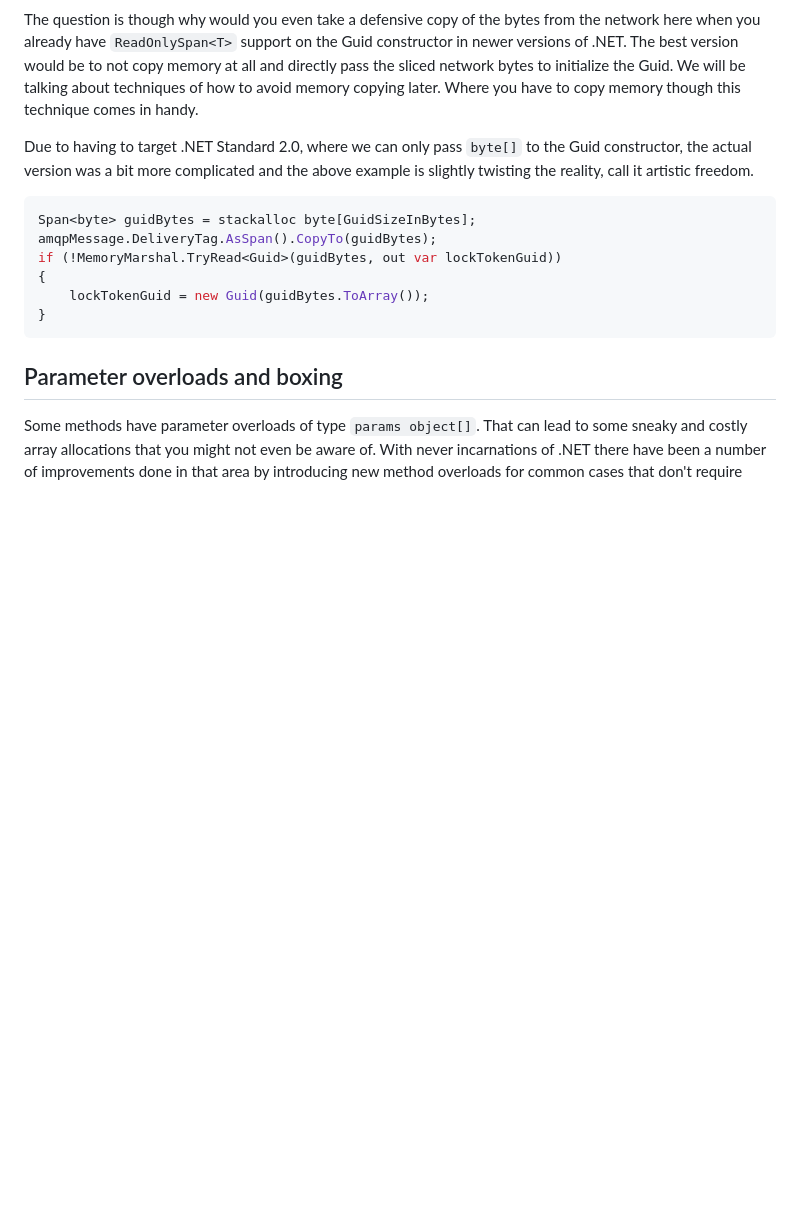
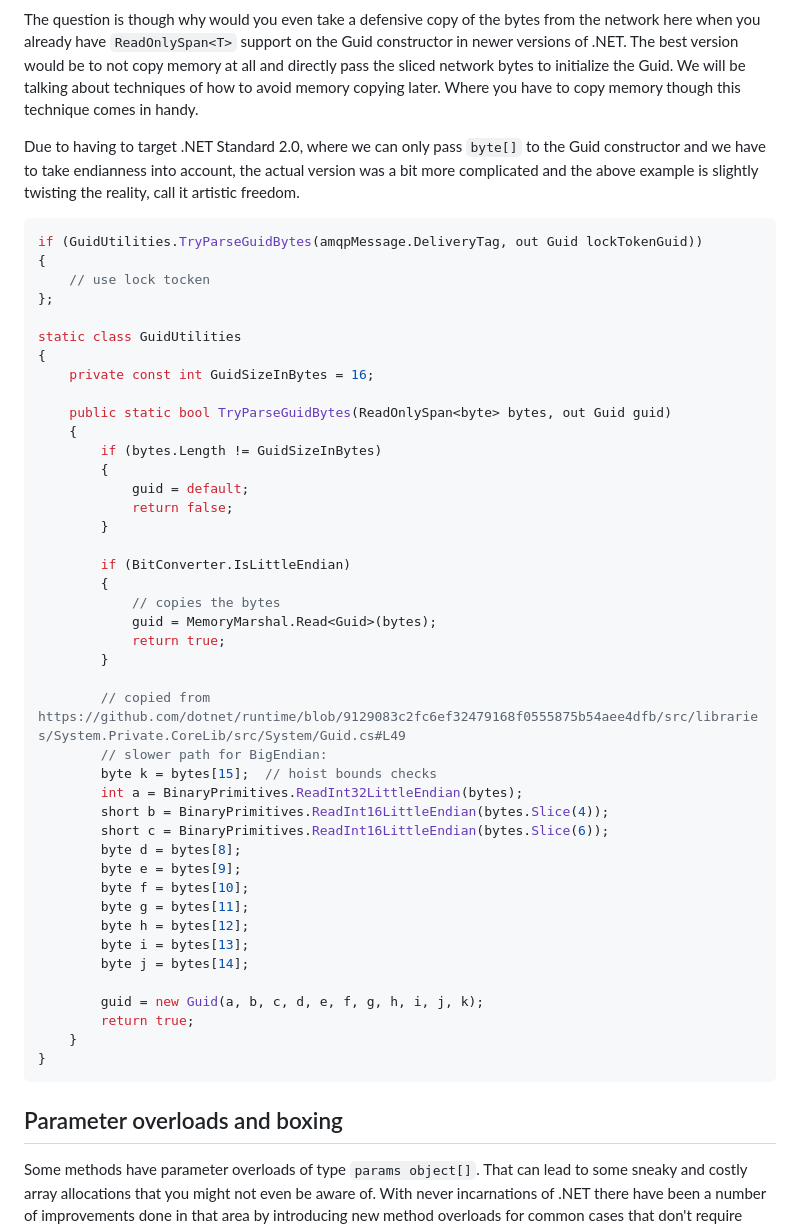
Before and after one commit to danielmarbach/PerformanceTricksAzureSDK, a Markdown page: README.md, the part around the change. Drawn GitHub-style; blank space fills up the shorter version.

Commit message:
Fix guid sample with latest updates

````diff
--- a/README.md
+++ b/README.md
@@ -405,14 +405,50 @@ With the introduction of `Span<T>` and the `stackalloc` keyword, we can directly
 
 The question is though why would you even take a defensive copy of the bytes from the network here when you already have `ReadOnlySpan<T>` support on the Guid constructor in newer versions of .NET. The best version would be to not copy memory at all and directly pass the sliced network bytes to initialize the Guid. We will be talking about techniques of how to avoid memory copying later. Where you have to copy memory though this technique comes in handy.
 
-Due to having to target .NET Standard 2.0, where we can only pass `byte[]` to the Guid constructor, the actual version was a bit more complicated and the above example is slightly twisting the reality, call it artistic freedom.
+Due to having to target .NET Standard 2.0, where we can only pass `byte[]` to the Guid constructor and we have to take endianness into account, the actual version was a bit more complicated and the above example is slightly twisting the reality, call it artistic freedom.
 
 ```csharp
-Span<byte> guidBytes = stackalloc byte[GuidSizeInBytes];
-amqpMessage.DeliveryTag.AsSpan().CopyTo(guidBytes);
-if (!MemoryMarshal.TryRead<Guid>(guidBytes, out var lockTokenGuid))
+if (GuidUtilities.TryParseGuidBytes(amqpMessage.DeliveryTag, out Guid lockTokenGuid))
 {
-    lockTokenGuid = new Guid(guidBytes.ToArray());
+    // use lock tocken
+};
+
+static class GuidUtilities
+{
+    private const int GuidSizeInBytes = 16;
+
+    public static bool TryParseGuidBytes(ReadOnlySpan<byte> bytes, out Guid guid)
+    {
+        if (bytes.Length != GuidSizeInBytes)
+        {
+            guid = default;
+            return false;
+        }
+
+        if (BitConverter.IsLittleEndian)
+        {
+            // copies the bytes
+            guid = MemoryMarshal.Read<Guid>(bytes);
+            return true;
+        }
+
+        // copied from https://github.com/dotnet/runtime/blob/9129083c2fc6ef32479168f0555875b54aee4dfb/src/libraries/System.Private.CoreLib/src/System/Guid.cs#L49
+        // slower path for BigEndian:
+        byte k = bytes[15];  // hoist bounds checks
+        int a = BinaryPrimitives.ReadInt32LittleEndian(bytes);
+        short b = BinaryPrimitives.ReadInt16LittleEndian(bytes.Slice(4));
+        short c = BinaryPrimitives.ReadInt16LittleEndian(bytes.Slice(6));
+        byte d = bytes[8];
+        byte e = bytes[9];
+        byte f = bytes[10];
+        byte g = bytes[11];
+        byte h = bytes[12];
+        byte i = bytes[13];
+        byte j = bytes[14];
+
+        guid = new Guid(a, b, c, d, e, f, g, h, i, j, k);
+        return true;
+    }
 }
 ```
 
````
